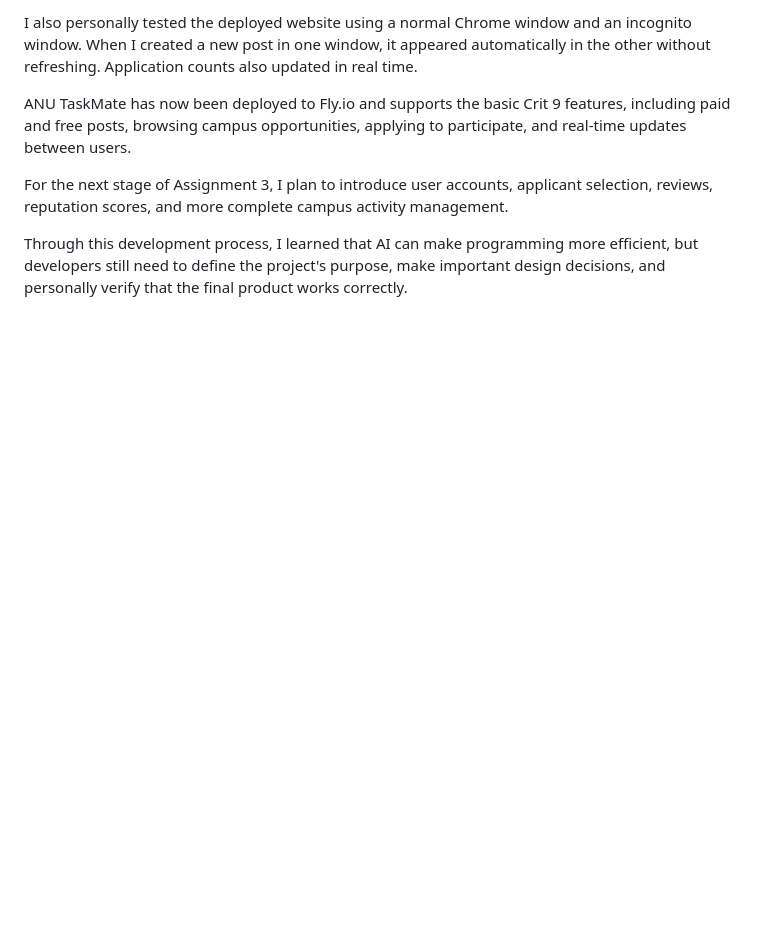
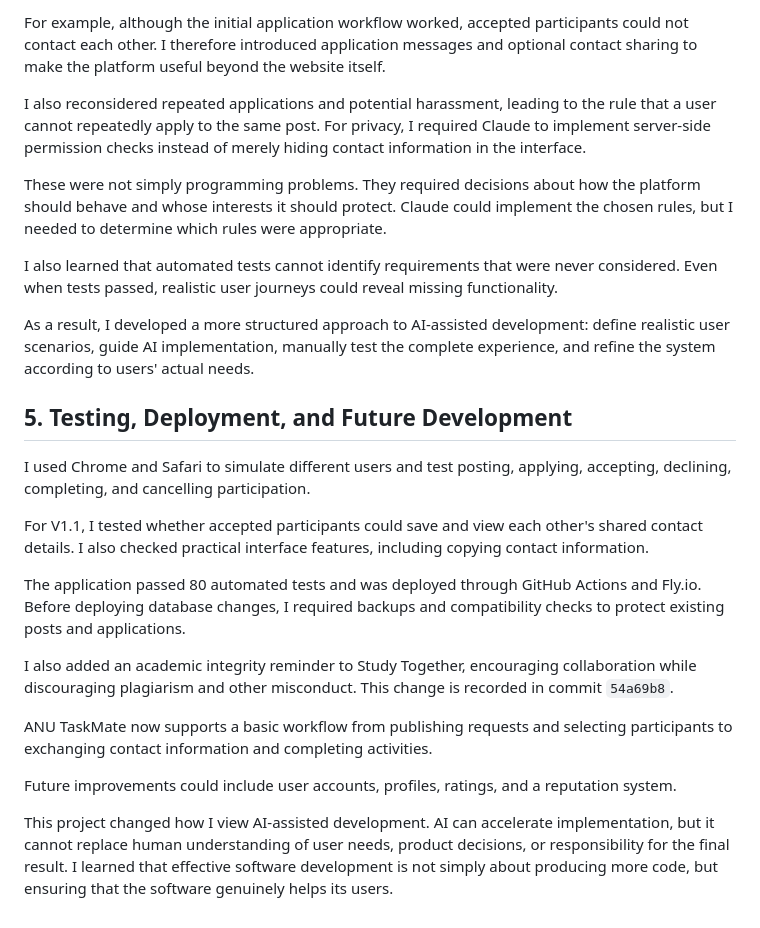
Before and after one commit to comp4020-agentic-coding-studio/comp4020-final-liangsiyuan41-cyber, a Markdown page: PROCESS.md, the part around one of its changes. GitHub-like rendering; blank space fills up the shorter version.

```diff
--- a/PROCESS.md
+++ b/PROCESS.md
@@ -62,8 +56,26 @@ Claude performed automated tests covering concurrent applications, duplicate app
 
-I also personally tested the deployed website using a normal Chrome window and an incognito window. When I created a new post in one window, it appeared automatically in the other without refreshing. Application counts also updated in real time.
+For example, although the initial application workflow worked, accepted participants could not contact each other. I therefore introduced application messages and optional contact sharing to make the platform useful beyond the website itself.
 
-ANU TaskMate has now been deployed to Fly.io and supports the basic Crit 9 features, including paid and free posts, browsing campus opportunities, applying to participate, and real-time updates between users.
+I also reconsidered repeated applications and potential harassment, leading to the rule that a user cannot repeatedly apply to the same post. For privacy, I required Claude to implement server-side permission checks instead of merely hiding contact information in the interface.
 
-For the next stage of Assignment 3, I plan to introduce user accounts, applicant selection, reviews, reputation scores, and more complete campus activity management.
+These were not simply programming problems. They required decisions about how the platform should behave and whose interests it should protect. Claude could implement the chosen rules, but I needed to determine which rules were appropriate.
 
-Through this development process, I learned that AI can make programming more efficient, but developers still need to define the project's purpose, make important design decisions, and personally verify that the final product works correctly.
+I also learned that automated tests cannot identify requirements that were never considered. Even when tests passed, realistic user journeys could reveal missing functionality.
+
+As a result, I developed a more structured approach to AI-assisted development: define realistic user scenarios, guide AI implementation, manually test the complete experience, and refine the system according to users' actual needs.
+
+## 5. Testing, Deployment, and Future Development
+
+I used Chrome and Safari to simulate different users and test posting, applying, accepting, declining, completing, and cancelling participation.
+
+For V1.1, I tested whether accepted participants could save and view each other's shared contact details. I also checked practical interface features, including copying contact information.
+
+The application passed 80 automated tests and was deployed through GitHub Actions and Fly.io. Before deploying database changes, I required backups and compatibility checks to protect existing posts and applications.
+
+I also added an academic integrity reminder to Study Together, encouraging collaboration while discouraging plagiarism and other misconduct. This change is recorded in commit `54a69b8`.
+
+ANU TaskMate now supports a basic workflow from publishing requests and selecting participants to exchanging contact information and completing activities.
+
+Future improvements could include user accounts, profiles, ratings, and a reputation system.
+
+This project changed how I view AI-assisted development. AI can accelerate implementation, but it cannot replace human understanding of user needs, product decisions, or responsibility for the final result. I learned that effective software development is not simply about producing more code, but ensuring that the software genuinely helps its users.
```
Also changed, not shown: other parts of PROCESS.md (+25 -31 lines).
